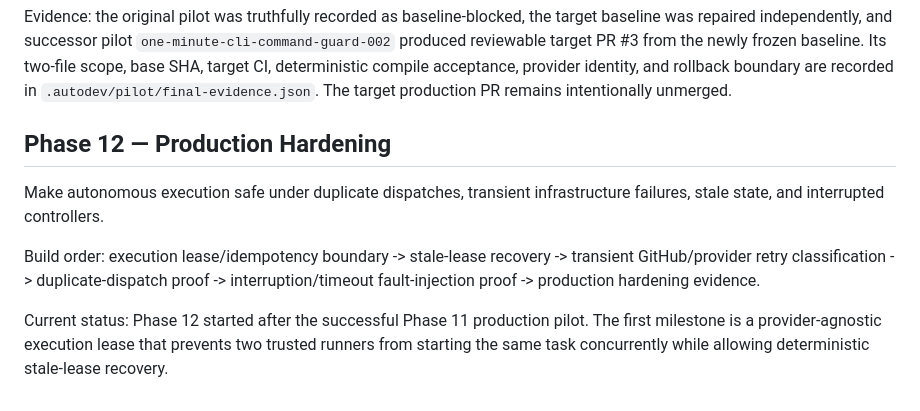
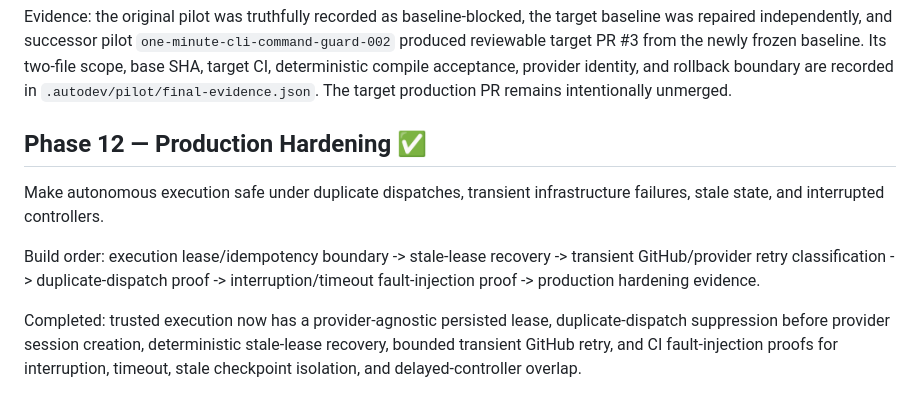
Before and after one commit to M-Osugi1230/autonomous-development-engine, a Markdown page: ROADMAP.md, the part around the change. Rendered like a GitHub page.

Commit message:
Complete Phase 12 production hardening

```diff
--- a/ROADMAP.md
+++ b/ROADMAP.md
@@ -62,9 +62,9 @@ Build order: immutable pilot contract -> atomic contract store -> read-only pref
 Evidence: the original pilot was truthfully recorded as baseline-blocked, the target baseline was repaired independently, and successor pilot `one-minute-cli-command-guard-002` produced reviewable target PR #3 from the newly frozen baseline. Its two-file scope, base SHA, target CI, deterministic compile acceptance, provider identity, and rollback boundary are recorded in `.autodev/pilot/final-evidence.json`. The target production PR remains intentionally unmerged.
 
 
-## Phase 12 — Production Hardening
+## Phase 12 — Production Hardening ✅
 Make autonomous execution safe under duplicate dispatches, transient infrastructure failures, stale state, and interrupted controllers.
 
 Build order: execution lease/idempotency boundary -> stale-lease recovery -> transient GitHub/provider retry classification -> duplicate-dispatch proof -> interruption/timeout fault-injection proof -> production hardening evidence.
 
-Current status: Phase 12 started after the successful Phase 11 production pilot. The first milestone is a provider-agnostic execution lease that prevents two trusted runners from starting the same task concurrently while allowing deterministic stale-lease recovery.
+Completed: trusted execution now has a provider-agnostic persisted lease, duplicate-dispatch suppression before provider session creation, deterministic stale-lease recovery, bounded transient GitHub retry, and CI fault-injection proofs for interruption, timeout, stale checkpoint isolation, and delayed-controller overlap.
```
